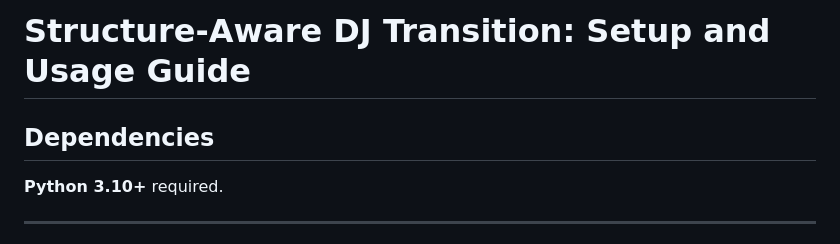
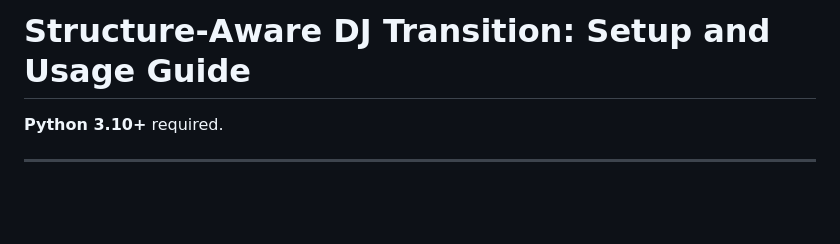
Before and after one commit to stevecho0101/Structure_Aware_DJ_Transition, a Markdown page: README.md, the part around the change. Rendered like a GitHub page; blank space fills up the shorter version.

Commit message:
Remove Dependencies section from README
Removed the Dependencies section from the README.

```diff
--- a/README.md
+++ b/README.md
@@ -1,6 +1,4 @@
 # Structure-Aware DJ Transition: Setup and Usage Guide
-
-## Dependencies
 
 **Python 3.10+** required.
 
```
